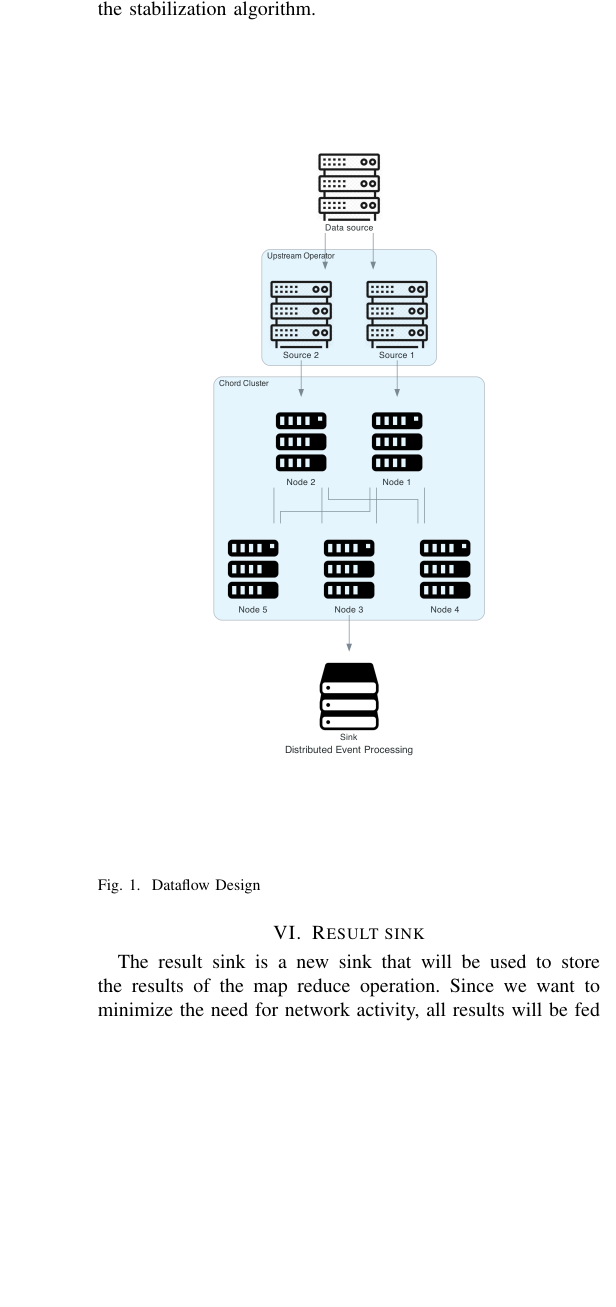
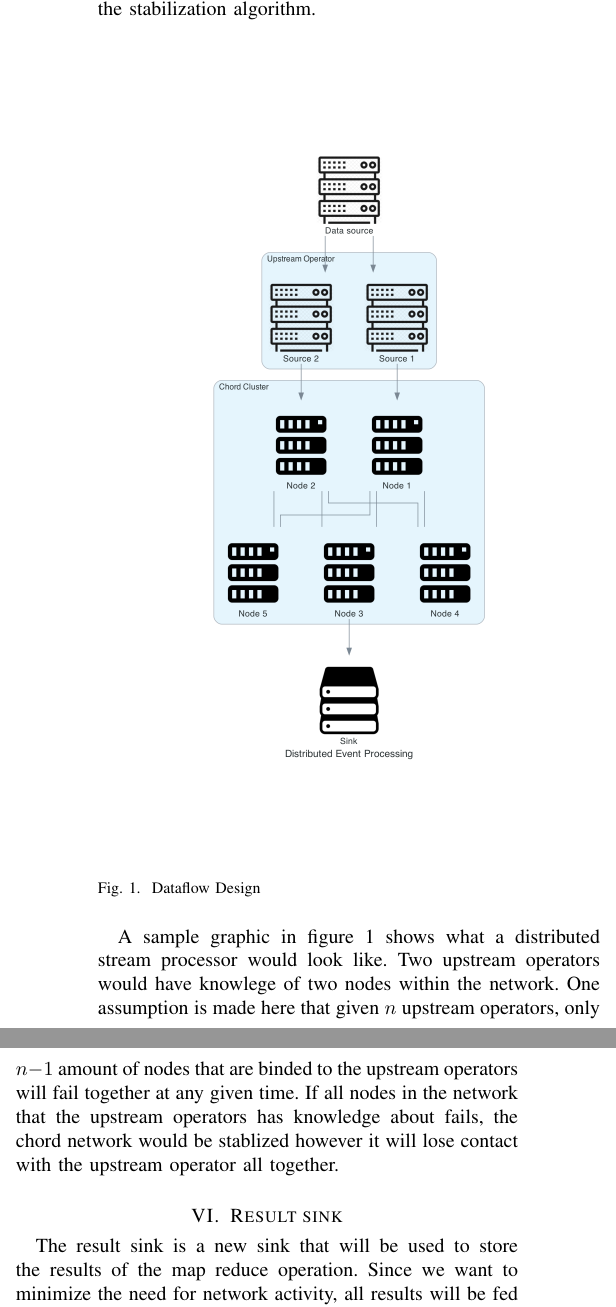
Before and after one commit to BaiqingL/Baiqing-s-Directed-Study-Fall-2022, a LaTeX paper (design.tex): part of one column of page 2 of 2 before the commit and two parts of the columns of page 2 of 2 after it, the two joined at a grey line, cut so that both start at the same text, the shorter picture padded with empty space. Compiled offline with pdfLaTeX; a missing font is replaced by an installed copy or a similar font; a LaTeX package or settings file that is missing is left out.

Commit message:
Add graphic explanation and benchmarks for baseline

```diff
--- a/design.tex
+++ b/design.tex
@@ -71,6 +71,8 @@ When a worker leaves gracefully, it will also contact its predecessor so that th
   \caption{Dataflow Design}
 \end{figure}
 
+A sample graphic in figure 1 shows what a distributed stream processor would look like. Two upstream operators would have knowlege of two nodes within the network. One assumption is made here that given $n$ upstream operators, only $n-1$ amount of nodes that are binded to the upstream operators will fail together at any given time. If all nodes in the network that the upstream operators has knowledge about fails, the chord network would be stablized however it will lose contact with the upstream operator all together.
+
 \section{Result sink}
 The result sink is a new sink that will be used to store the results of the map reduce operation. Since
 we want to minimize the need for network activity, all results will be fed into a single node. This node
@@ -83,4 +85,7 @@ In addition to an independent result sink, there is also a per node independent
 if the data does not need to be aggregated or de-duplicated. This would then resolve the single point of
 failure issue and allow for a more robust sinking mechanism for the stream processor.
 
+\section{Baseline comparison}
+A baseline benchmark to compare the novel distributed solution to will be required to measure and quantify the overhead that such a system would generate. To measure this, a simple word count baseline benchmark is also developed in golang to provide some kind of comparison to show. The target file to be counted is the entirety of Shakespear's works, which is then multiplied $100$ times to provide some large amount of text for the processor to count.
+
 \end{document}
```
Also changed, not shown: design.pdf.
